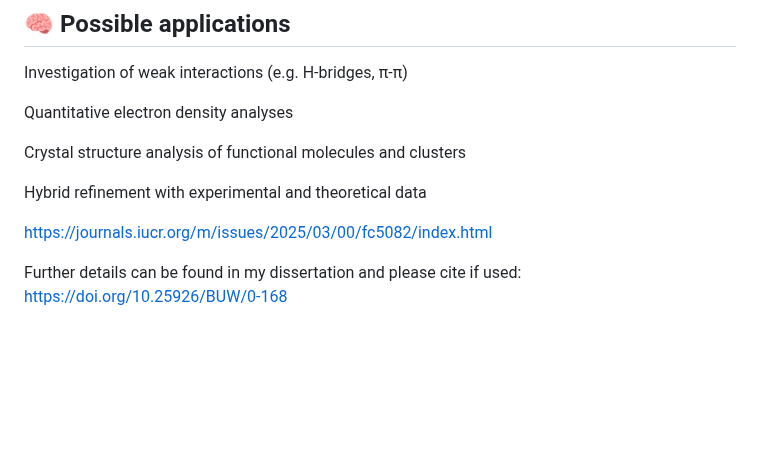
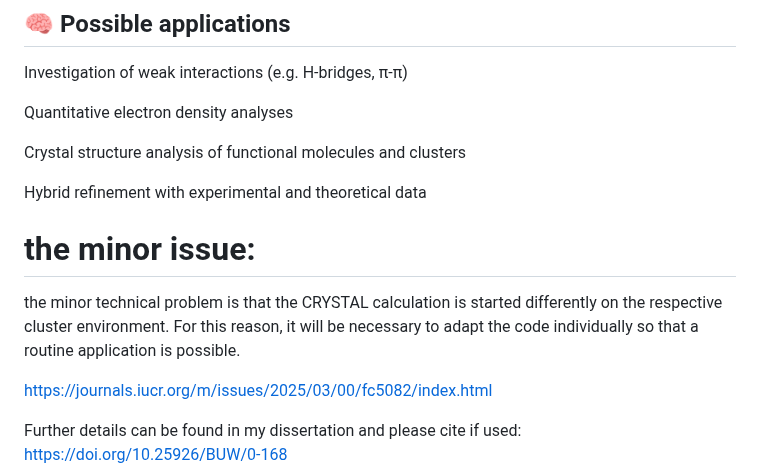
Before and after one commit to MichaelPatzer/ReCrystal, a Markdown page: README.md, the part around the change. Rendered like a GitHub page; blank space fills up the shorter version.

```diff
--- a/README.md
+++ b/README.md
@@ -34,6 +34,9 @@ Quantitative electron density analyses
 Crystal structure analysis of functional molecules and clusters
 
 Hybrid refinement with experimental and theoretical data
+
+# the minor issue:
+the minor technical problem is that the CRYSTAL calculation is started differently on the respective cluster environment. For this reason, it will be necessary to adapt the code individually so that a routine application is possible.
 
 https://journals.iucr.org/m/issues/2025/03/00/fc5082/index.html
 
```
